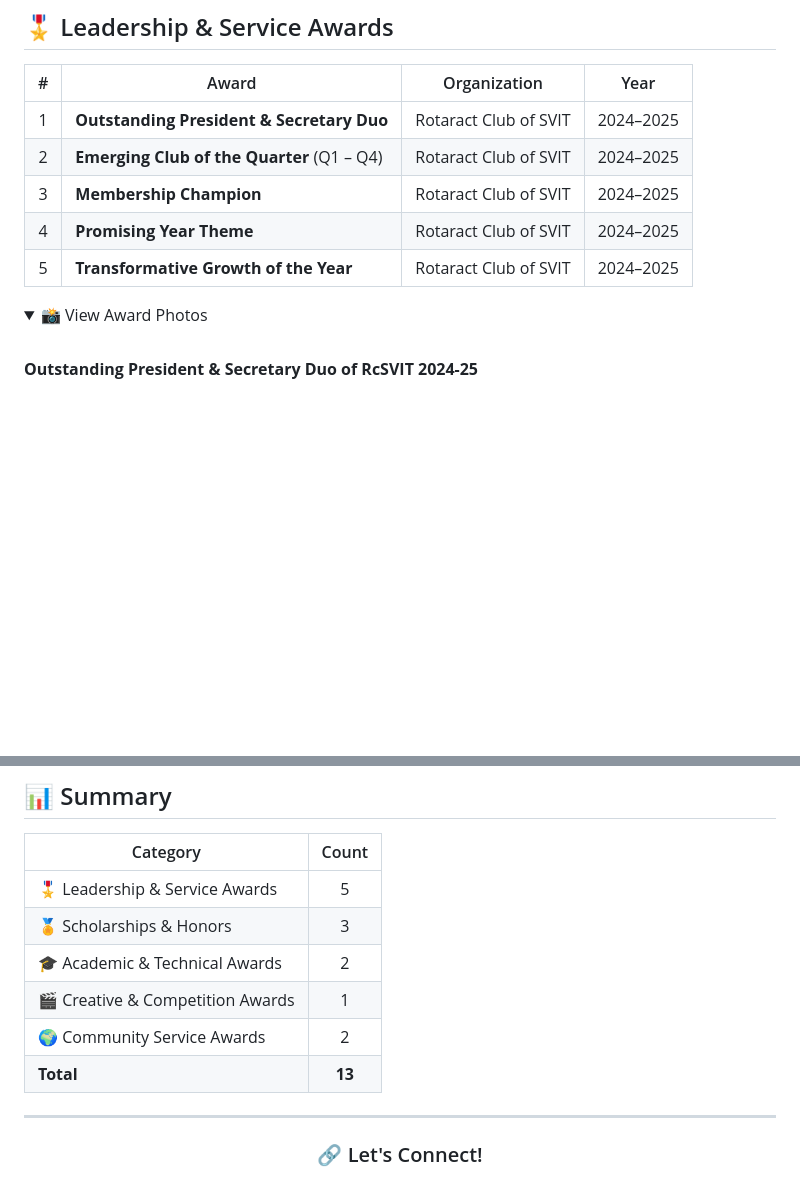
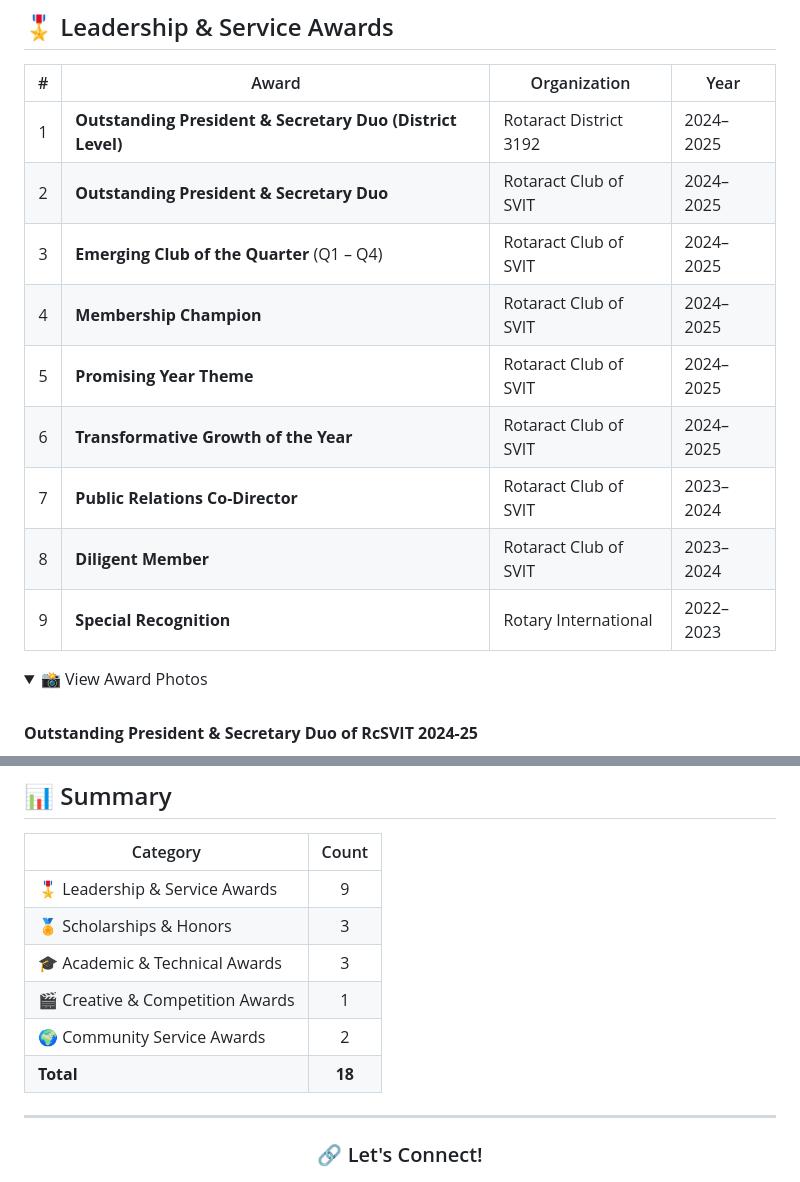
Before and after one commit to thrinadh2164/My_Awards, a Markdown page: README.md, 2 parts joined by grey strips. Drawn GitHub-style; folded sections open; blank space fills up the shorter version.

Commit message:
Update README with new Rotaract, Rotary, and Technical awards

```diff
--- a/README.md
+++ b/README.md
@@ -32,11 +32,15 @@
 
 | # | Award | Organization | Year |
 |:-:|---|---|---|
-| 1 | **Outstanding President & Secretary Duo** | Rotaract Club of SVIT | 2024–2025 |
-| 2 | **Emerging Club of the Quarter** (Q1 – Q4) | Rotaract Club of SVIT | 2024–2025 |
-| 3 | **Membership Champion** | Rotaract Club of SVIT | 2024–2025 |
-| 4 | **Promising Year Theme** | Rotaract Club of SVIT | 2024–2025 |
-| 5 | **Transformative Growth of the Year** | Rotaract Club of SVIT | 2024–2025 |
+| 1 | **Outstanding President & Secretary Duo (District Level)** | Rotaract District 3192 | 2024–2025 |
+| 2 | **Outstanding President & Secretary Duo** | Rotaract Club of SVIT | 2024–2025 |
+| 3 | **Emerging Club of the Quarter** (Q1 – Q4) | Rotaract Club of SVIT | 2024–2025 |
+| 4 | **Membership Champion** | Rotaract Club of SVIT | 2024–2025 |
+| 5 | **Promising Year Theme** | Rotaract Club of SVIT | 2024–2025 |
+| 6 | **Transformative Growth of the Year** | Rotaract Club of SVIT | 2024–2025 |
+| 7 | **Public Relations Co-Director** | Rotaract Club of SVIT | 2023–2024 |
+| 8 | **Diligent Member** | Rotaract Club of SVIT | 2023–2024 |
+| 9 | **Special Recognition** | Rotary International | 2022–2023 |
 
 <details>
 <summary>📸 View Award Photos</summary>
@@ -172,12 +189,12 @@
 
 | Category | Count |
 |---|:---:|
-| 🎖️ Leadership & Service Awards | 5 |
+| 🎖️ Leadership & Service Awards | 9 |
 | 🏅 Scholarships & Honors | 3 |
-| 🎓 Academic & Technical Awards | 2 |
+| 🎓 Academic & Technical Awards | 3 |
 | 🎬 Creative & Competition Awards | 1 |
 | 🌍 Community Service Awards | 2 |
-| **Total** | **13** |
+| **Total** | **18** |
 
 ---
 
```
Also changed, not shown: other parts of README.md (+22 -9 lines).
